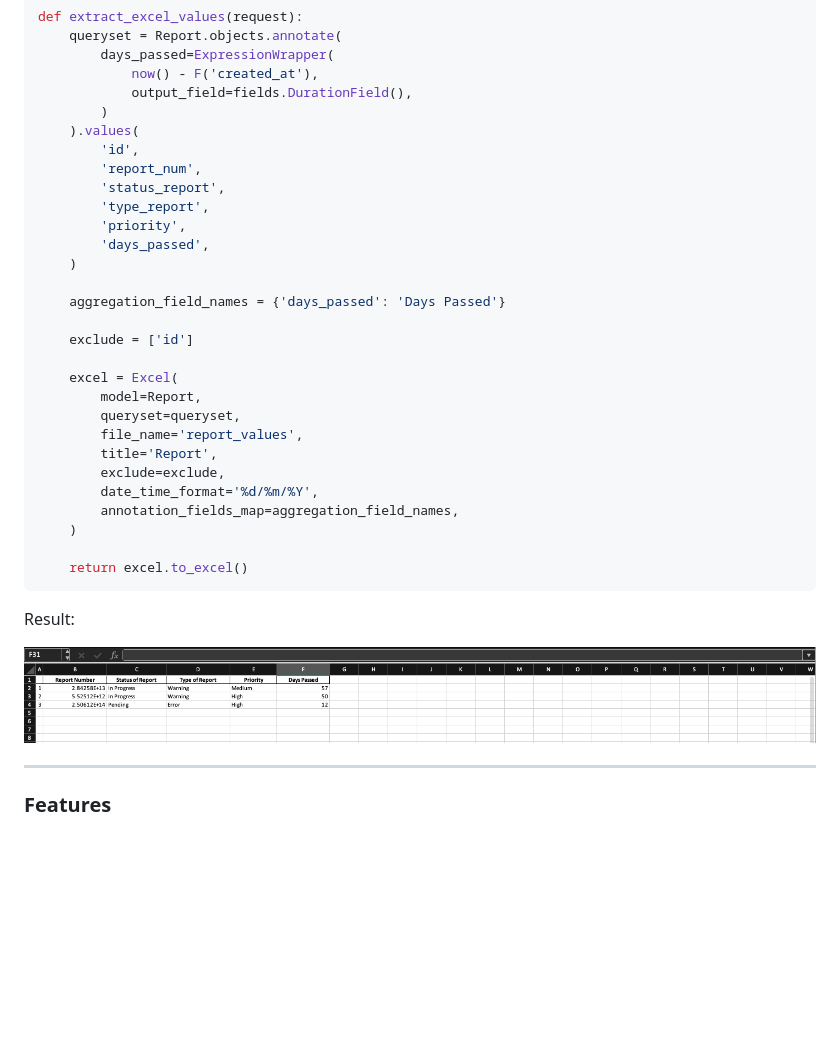
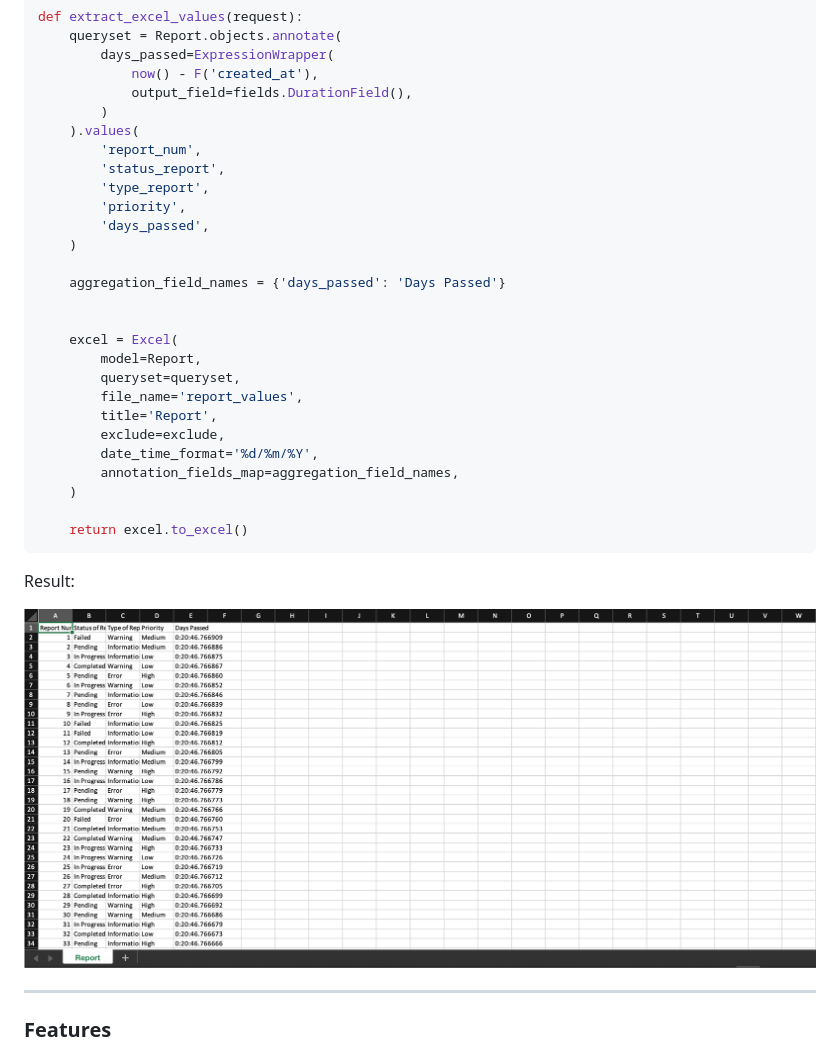
Before and after one commit to DmitryTok/django-excel-extract, a Markdown page: README.md, the part around the change. GitHub-like rendering; pictures changed too: docs/img/result_values.png; blank space fills up the shorter version.

```diff
--- a/README.md
+++ b/README.md
@@ -96,7 +96,6 @@ def extract_excel_values(request):
             output_field=fields.DurationField(),
         )
     ).values(
-        'id',
         'report_num',
         'status_report',
         'type_report',
@@ -106,7 +105,6 @@ def extract_excel_values(request):
 
     aggregation_field_names = {'days_passed': 'Days Passed'}
 
-    exclude = ['id']
 
     excel = Excel(
         model=Report,
```
Also changed, not shown: 4 other files.
